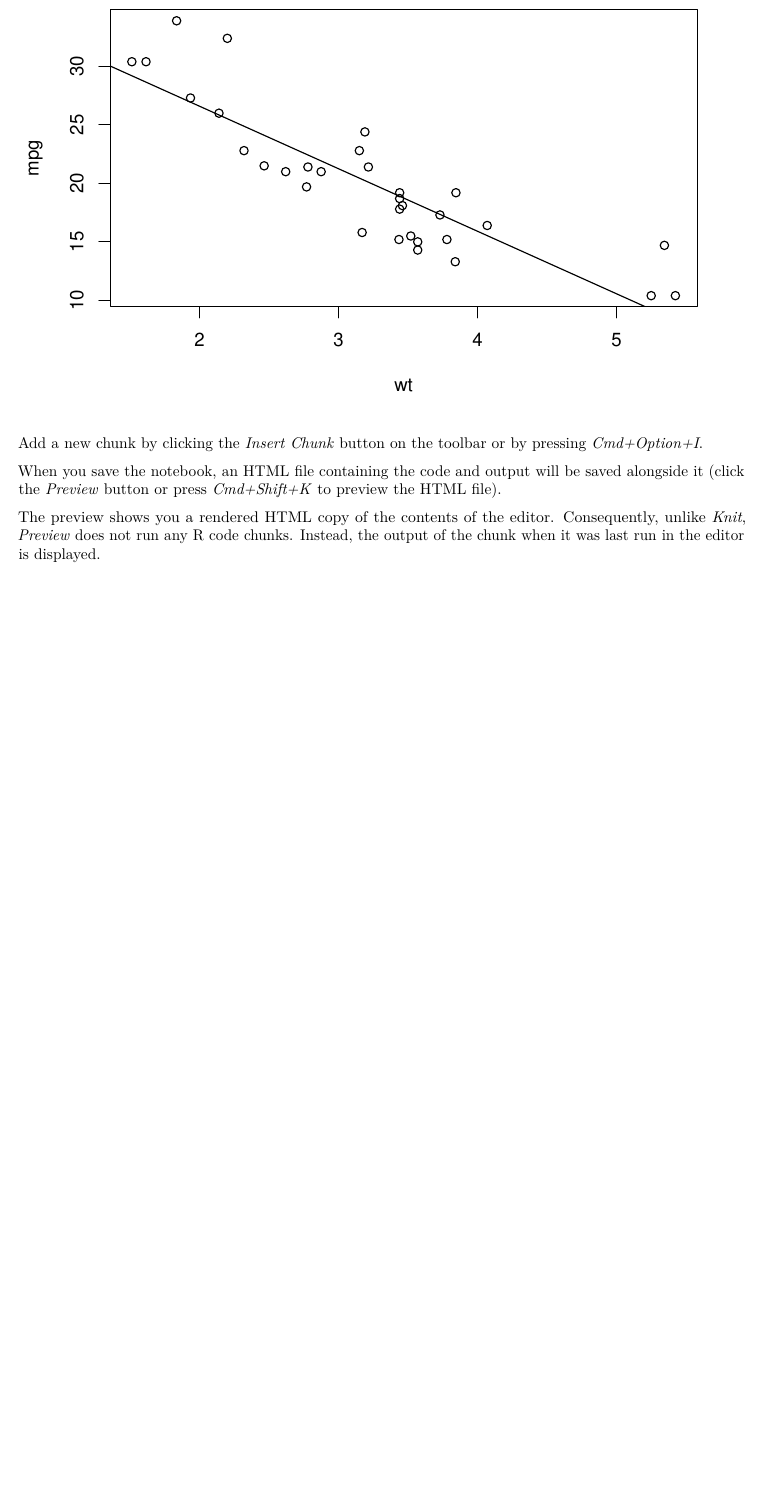
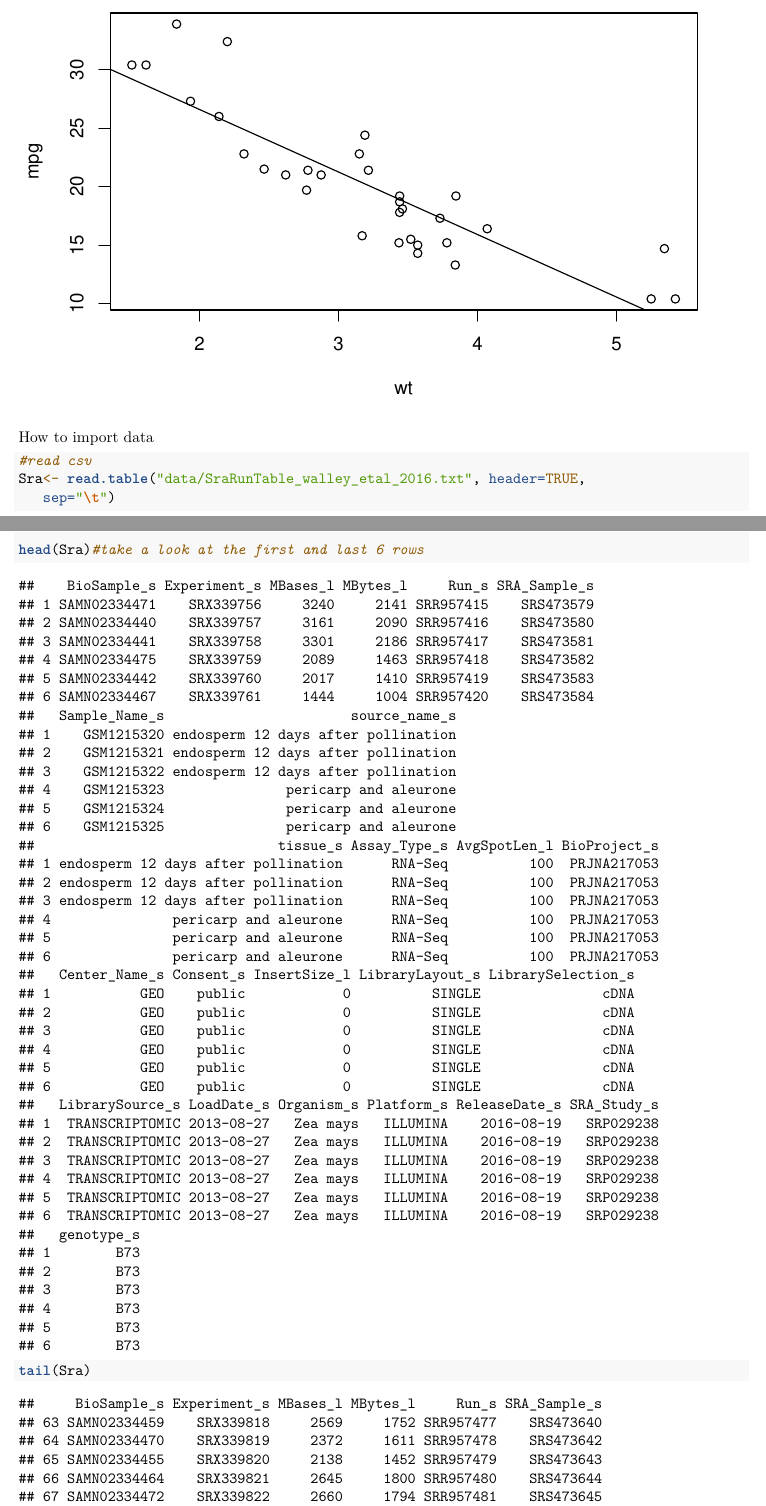
Before and after one commit to jyanglab/labworkshop, an R Markdown document (profiling/1.R-basic/1.A.1_R-101.Rmd): part of the page before the commit and two parts of pages 1 and 2 of 3 after it, the two joined at a grey line, cut so that both start at the same text, the shorter picture padded with empty space. Rendered offline with R 4.5, knitr and Pandoc, then LaTeX, with nearby package versions.

Commit message:
how to import data

````diff
--- a/profiling/1.R-basic/1.A.1_R-101.Rmd
+++ b/profiling/1.R-basic/1.A.1_R-101.Rmd
@@ -8,6 +8,13 @@ output:
   html_notebook: default
 ---
 
+```{r setup}
+# , include=TRUE, warning=FALSE, echo=TRUE, error=FALSE
+knitr::opts_knit$set(root.dir=normalizePath('../../'))
+knitr::opts_chunk$set(warning=FALSE, message=FALSE, error=FALSE, echo=TRUE)
+```
+
+
 My first R code
 
 ```{r}
@@ -16,10 +23,20 @@ attach(mtcars)
 plot(wt, mpg)
 abline(lm(mpg~wt))
 title("Regression of MPG on Weight")
+
+
 ```
+How to import data
+```{r}
+#read csv
+Sra<- read.table("data/SraRunTable_walley_etal_2016.txt", header=TRUE,
+   sep="\t")
 
-Add a new chunk by clicking the *Insert Chunk* button on the toolbar or by pressing *Cmd+Option+I*.
+head(Sra)#take a look at the first and last 6 rows
+tail(Sra)
+dim(Sra)
 
-When you save the notebook, an HTML file containing the code and output will be saved alongside it (click the *Preview* button or press *Cmd+Shift+K* to preview the HTML file).
 
-The preview shows you a rendered HTML copy of the contents of the editor. Consequently, unlike *Knit*, *Preview* does not run any R code chunks. Instead, the output of the chunk when it was last run in the editor is displayed.
+
+
+```
````
Also changed, not shown: profiling/1.R-basic/1.A.1_R-101.nb.html.
